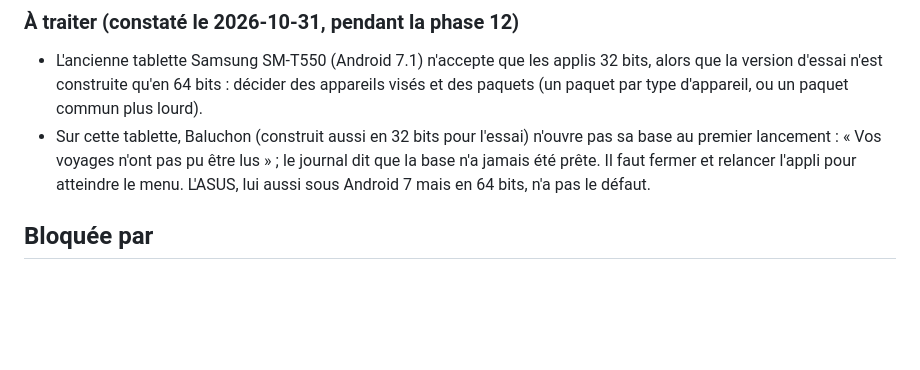
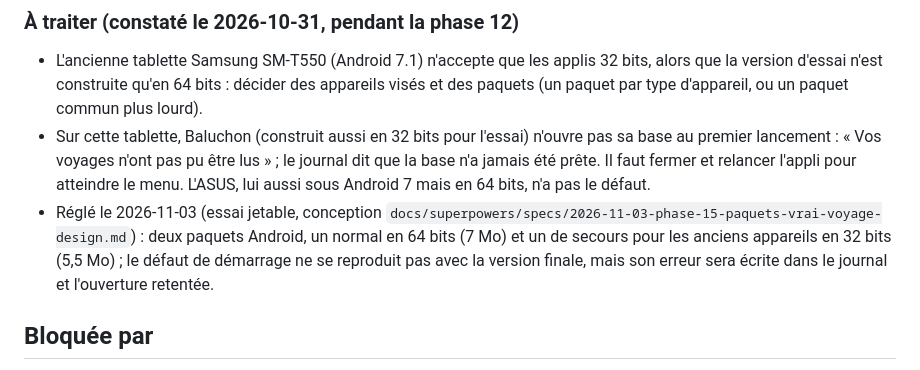
Before and after one commit to Tux69140/baluchon, a Markdown page: docs/PLAN.md, the part around the change. Drawn GitHub-style; blank space fills up the shorter version.

Commit message:
docs(phase-15): résultats de l'essai jetable, deux paquets Android
Co-Authored-By: Claude Opus 5.5 <noreply@anthropic.com>

```diff
--- a/docs/PLAN.md
+++ b/docs/PLAN.md
@@ -394,6 +394,7 @@ Un paquet Android signé (tablette et téléphone) et les paquets Debian, rpm, a
 
 - L'ancienne tablette Samsung SM-T550 (Android 7.1) n'accepte que les applis 32 bits, alors que la version d'essai n'est construite qu'en 64 bits : décider des appareils visés et des paquets (un paquet par type d'appareil, ou un paquet commun plus lourd).
 - Sur cette tablette, Baluchon (construit aussi en 32 bits pour l'essai) n'ouvre pas sa base au premier lancement : « Vos voyages n'ont pas pu être lus » ; le journal dit que la base n'a jamais été prête. Il faut fermer et relancer l'appli pour atteindre le menu. L'ASUS, lui aussi sous Android 7 mais en 64 bits, n'a pas le défaut.
+- Réglé le 2026-11-03 (essai jetable, conception `docs/superpowers/specs/2026-11-03-phase-15-paquets-vrai-voyage-design.md`) : deux paquets Android, un normal en 64 bits (7 Mo) et un de secours pour les anciens appareils en 32 bits (5,5 Mo) ; le défaut de démarrage ne se reproduit pas avec la version finale, mais son erreur sera écrite dans le journal et l'ouverture retentée.
 
 ## Bloquée par
 
```
Also changed, not shown: 1 other file.
